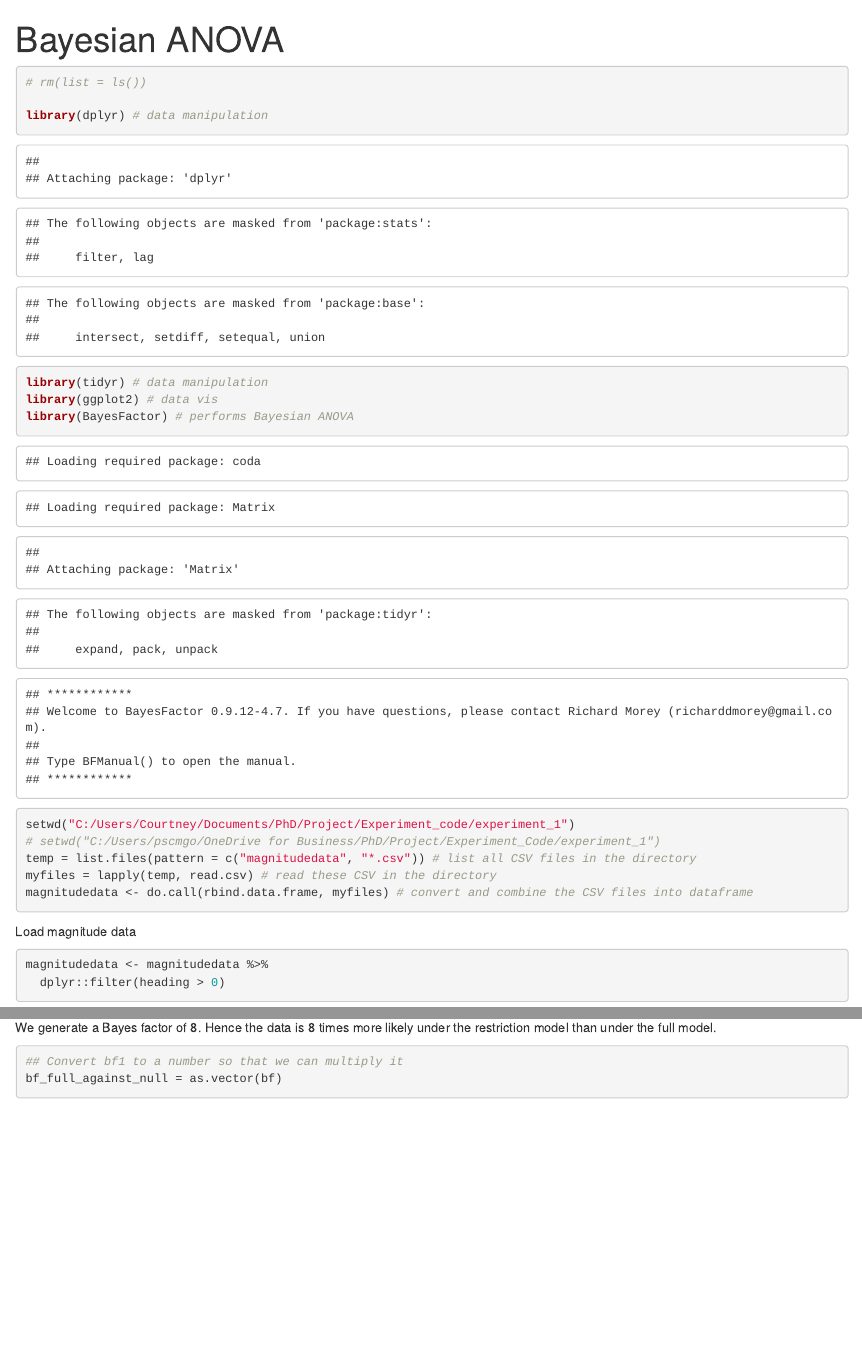
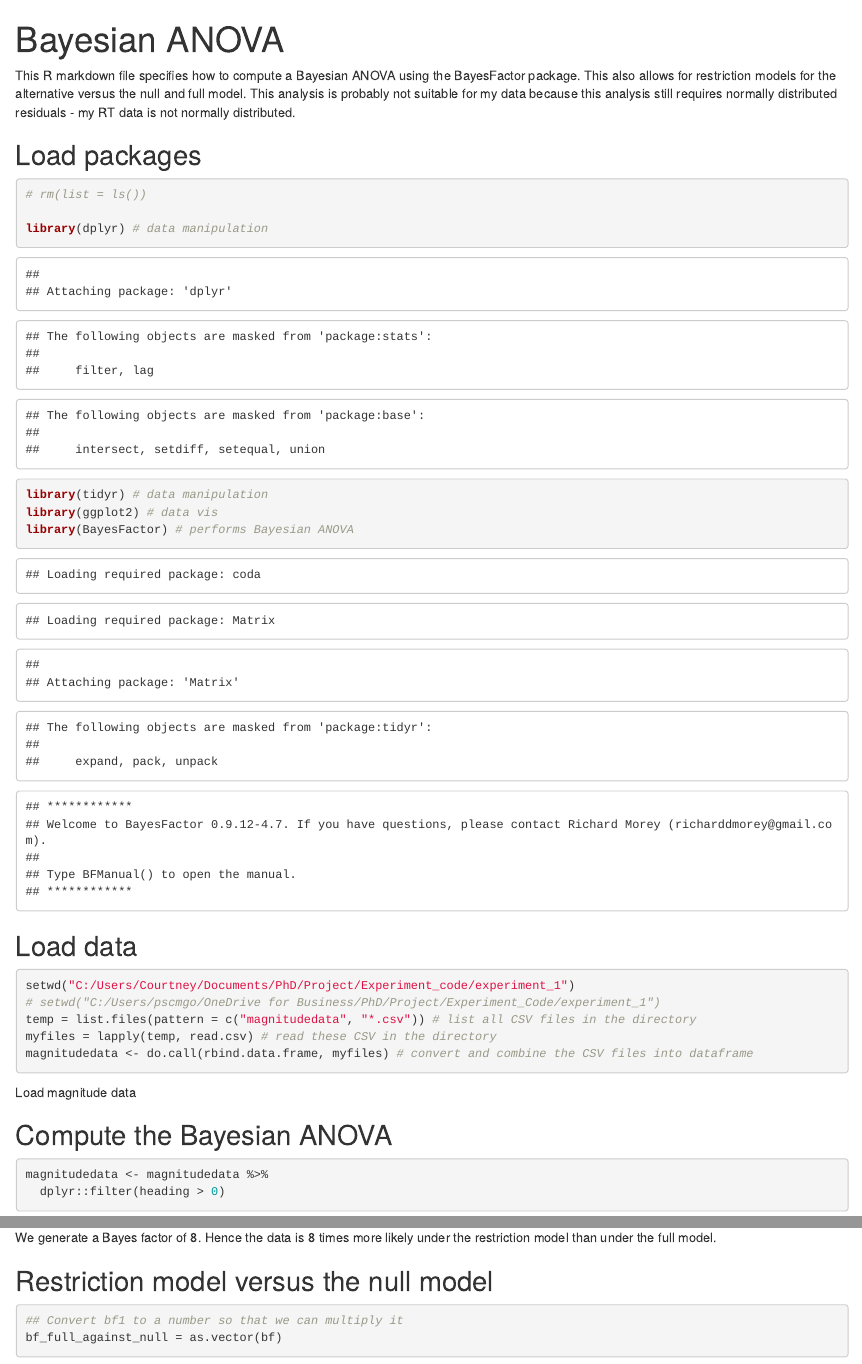
Before and after one commit to courtneygoodridge/Bayesian, an R Markdown document (Bayesian_ANOVA.Rmd): the page in a window 1100 px wide, from its top, and a second part further down, joined at a grey line. Rendered offline with R 4.5, knitr and Pandoc, with nearby package versions; some code elsewhere in the file could not run offline.

Commit message:
Adding labels to code chunks

````diff
--- a/Bayesian_ANOVA.Rmd
+++ b/Bayesian_ANOVA.Rmd
@@ -3,9 +3,14 @@ title: "Bayesian ANOVA"
 output: html_document
 ---
 
+
+This R markdown file specifies how to compute a Bayesian ANOVA using the BayesFactor package. This also allows for restriction models for the alternative versus the null and full model. This analysis is probably not suitable for my data because this analysis still requires normally distributed residuals - my RT data is not normally distributed.
+
 ```{r setup, include=FALSE}
 knitr::opts_chunk$set(echo = TRUE)
 ```
+
+## Load packages
 
 ```{r load packages}
 # rm(list = ls())
@@ -16,6 +21,8 @@ library(ggplot2) # data vis
 library(BayesFactor) # performs Bayesian ANOVA
 
 ```
+
+## Load data
 
 ```{r load data}
 
@@ -28,6 +35,8 @@ magnitudedata <- do.call(rbind.data.frame, myfiles) # convert and combine the CS
 ```
 
 Load magnitude data
+
+## Compute the Bayesian ANOVA
 
 ```{r Bayesian ANOVA}
 
@@ -106,6 +123,8 @@ bf_restriction_against_full
 The posterior probability is the number of consistent order constraints from the posterior (*n_consistent*) divided by the number of samples (10000). Then we divide the posterior by the prior distribution probabilites to get the Bayes factor of the restriction model versus the full model.
 
 We generate a Bayes factor of 8. Hence the data is 8 times more likely under the restriction model than under the full model.
+
+## Restriction model versus the null model
 
 ```{r restriction versus the null model}
 
````
Also changed, not shown: Bayesian_ANOVA.Rmd (8 more changed lines).
